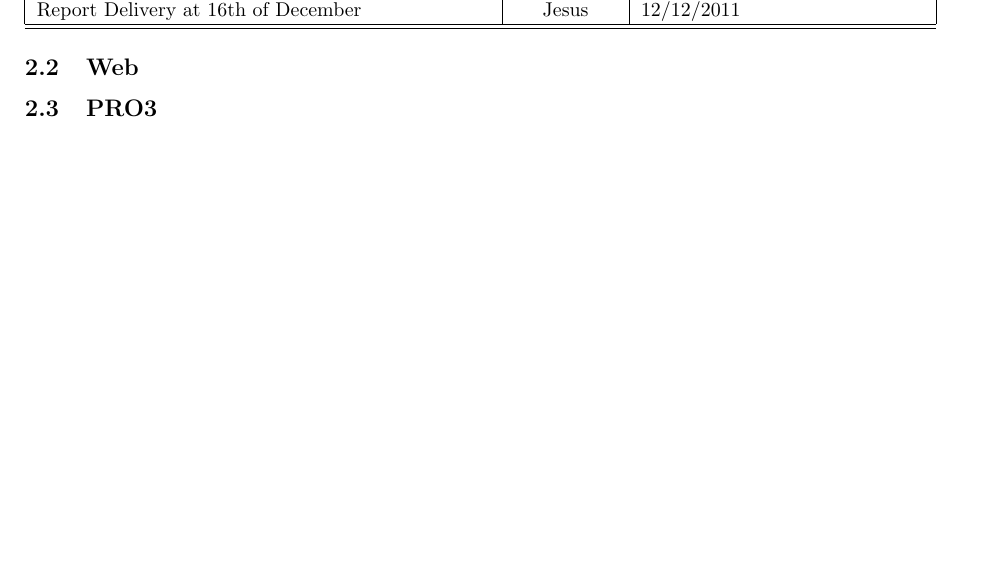
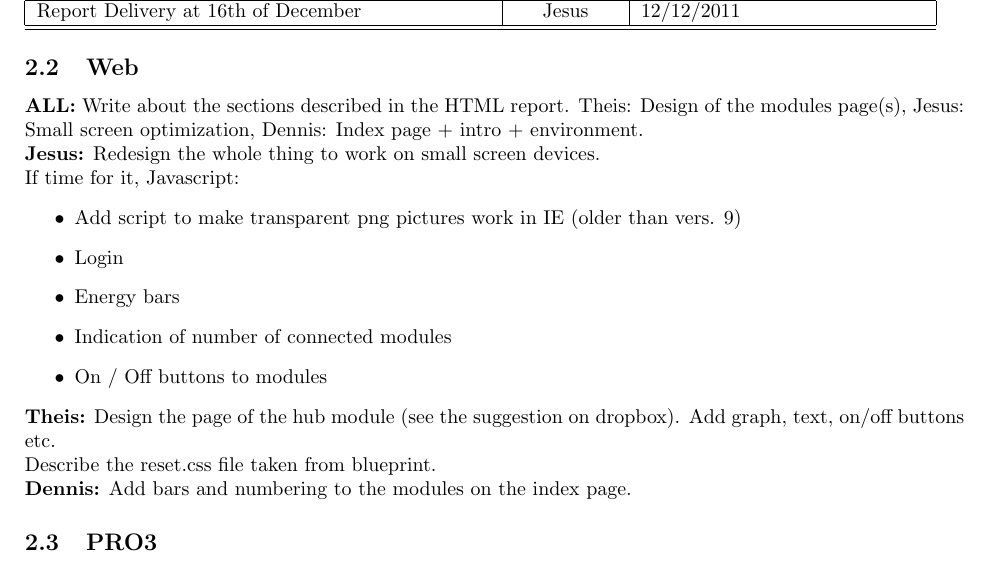
Before and after one commit to TeamUnix/Team-documents, a LaTeX document (project_week_3sem.tex): part of page 3 of 3 before the commit and part of page 2 of 2 after it, cut so that both start at the same text. Compiled offline with pdfLaTeX.

Commit message:
web program added

```diff
--- a/project_week_3sem.tex
+++ b/project_week_3sem.tex
@@ -75,7 +73,21 @@ Report Delivery at 16th of December & Jesus & 12/12/2011 \\ \hline
 \end{tabular}
 
 \subsection{Web}
-
+\textbf{ALL:} Write about the sections described in the HTML report. Theis: Design of the modules page(s), Jesus: Small screen optimization, Dennis: Index page + intro + environment.
+\\ \textbf{Jesus:} Redesign the whole thing to work on small screen devices.
+\\If time for it, Javascript:
+\begin{itemize}
+	\item Add script to make transparent png pictures work in IE (older than vers. 9)
+	\item Login
+	\item Energy bars
+	\item Indication of number of connected modules
+	\item On / Off buttons to modules
+\end{itemize}
+\textbf{Theis:}
+Design the page of the hub module (see the suggestion on dropbox). Add graph, text, on/off buttons etc.
+\\Describe the reset.css file taken from blueprint.
+\\\textbf{Dennis:}
+Add bars and numbering to the modules on the index page.
 \subsection{PRO3}
 
 \end{document}
```
Also changed, not shown: project_week_3sem.tex (2 more changed lines).
